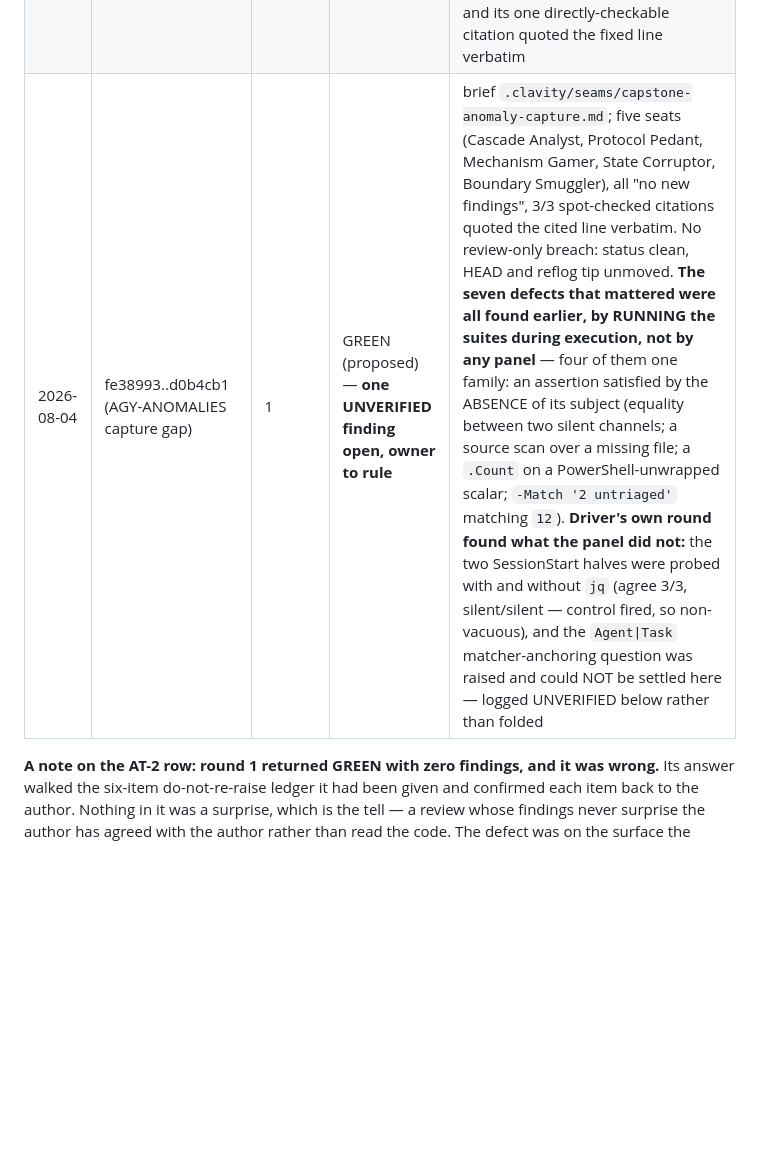
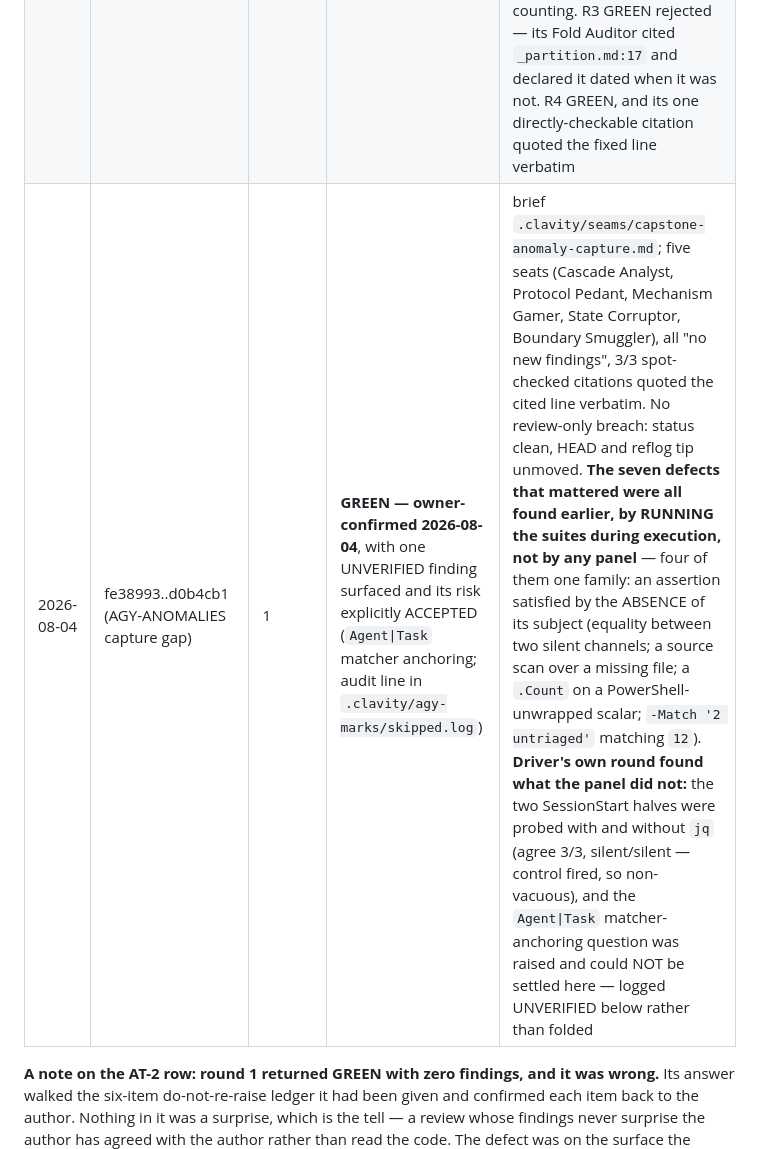
Before and after one commit to ckir/clavity, a Markdown page: docs/agy-capstone-ledger.md, the part around the change. Drawn GitHub-style; blank space fills up the shorter version.

Commit message:
docs(ledger): owner confirmed GREEN on the AGY-ANOMALIES capture gap
The one UNVERIFIED finding (Agent|Task matcher anchoring) was surfaced
before the ruling and its risk explicitly accepted; the audit line is in
.clavity/agy-marks/skipped.log.

Marker written = d0b4cb1, the REVIEWED tip - not ambient HEAD, which had
already moved to the ledger-row commit. The gate therefore re-arms on the
next trigger, which is correct-by-design and must not be 'fixed' by
re-stamping the marker.

Co-Authored-By: Claude Opus 5 <noreply@anthropic.com>

```diff
--- a/docs/agy-capstone-ledger.md
+++ b/docs/agy-capstone-ledger.md
@@ -28,7 +28,7 @@ this table.
 | 2026-08-02 | 6d79bee..a0b2d7b (AT-2 durability) | 3 | GREEN | folds 3adc045, a0b2d7b; round 1's miss reproduced by the probe recorded in 3adc045's message |
 | 2026-08-03 | 4a25d7a..5dc8822 (curate-nudge age scan) | 4 | GREEN | folds a357d7a, 8099813, 5dc8822; brief `.clavity/seams/capstone-nudge.md` (rewritten per round). Every finding measured before folding; round 3's finding was one the peer itself dismissed as unrealistic |
 | 2026-08-03 | c7b3923..8889473 (agy discipline cost/quota hygiene) | 4 | GREEN (proposed) | folds 309fb4e, c72d94b, 8889473; brief `.clavity/seams/capstone-cost-hygiene.md` (rewritten per round). **R1 GREEN rejected as false** — all six seats returned "no new findings" while restating the driver's own do-not-re-raise ledger as their "where looked", and one claim (`all hooks maintain set +e`) measured false. R2 RED with 3 findings, all verified true by counting. R3 GREEN rejected — its Fold Auditor cited `_partition.md:17` and declared it dated when it was not. R4 GREEN, and its one directly-checkable citation quoted the fixed line verbatim |
-| 2026-08-04 | fe38993..d0b4cb1 (AGY-ANOMALIES capture gap) | 1 | GREEN (proposed) — **one UNVERIFIED finding open, owner to rule** | brief `.clavity/seams/capstone-anomaly-capture.md`; five seats (Cascade Analyst, Protocol Pedant, Mechanism Gamer, State Corruptor, Boundary Smuggler), all "no new findings", 3/3 spot-checked citations quoted the cited line verbatim. No review-only breach: status clean, HEAD and reflog tip unmoved. **The seven defects that mattered were all found earlier, by RUNNING the suites during execution, not by any panel** — four of them one family: an assertion satisfied by the ABSENCE of its subject (equality between two silent channels; a source scan over a missing file; a `.Count` on a PowerShell-unwrapped scalar; `-Match '2 untriaged'` matching `12`). **Driver's own round found what the panel did not:** the two SessionStart halves were probed with and without `jq` (agree 3/3, silent/silent — control fired, so non-vacuous), and the `Agent\|Task` matcher-anchoring question was raised and could NOT be settled here — logged UNVERIFIED below rather than folded |
+| 2026-08-04 | fe38993..d0b4cb1 (AGY-ANOMALIES capture gap) | 1 | **GREEN — owner-confirmed 2026-08-04**, with one UNVERIFIED finding surfaced and its risk explicitly ACCEPTED (`Agent\|Task` matcher anchoring; audit line in `.clavity/agy-marks/skipped.log`) | brief `.clavity/seams/capstone-anomaly-capture.md`; five seats (Cascade Analyst, Protocol Pedant, Mechanism Gamer, State Corruptor, Boundary Smuggler), all "no new findings", 3/3 spot-checked citations quoted the cited line verbatim. No review-only breach: status clean, HEAD and reflog tip unmoved. **The seven defects that mattered were all found earlier, by RUNNING the suites during execution, not by any panel** — four of them one family: an assertion satisfied by the ABSENCE of its subject (equality between two silent channels; a source scan over a missing file; a `.Count` on a PowerShell-unwrapped scalar; `-Match '2 untriaged'` matching `12`). **Driver's own round found what the panel did not:** the two SessionStart halves were probed with and without `jq` (agree 3/3, silent/silent — control fired, so non-vacuous), and the `Agent\|Task` matcher-anchoring question was raised and could NOT be settled here — logged UNVERIFIED below rather than folded |
 
 **A note on the AT-2 row: round 1 returned GREEN with zero findings, and it was wrong.** Its answer walked
 the six-item do-not-re-raise ledger it had been given and confirmed each item back to the author. Nothing
```
